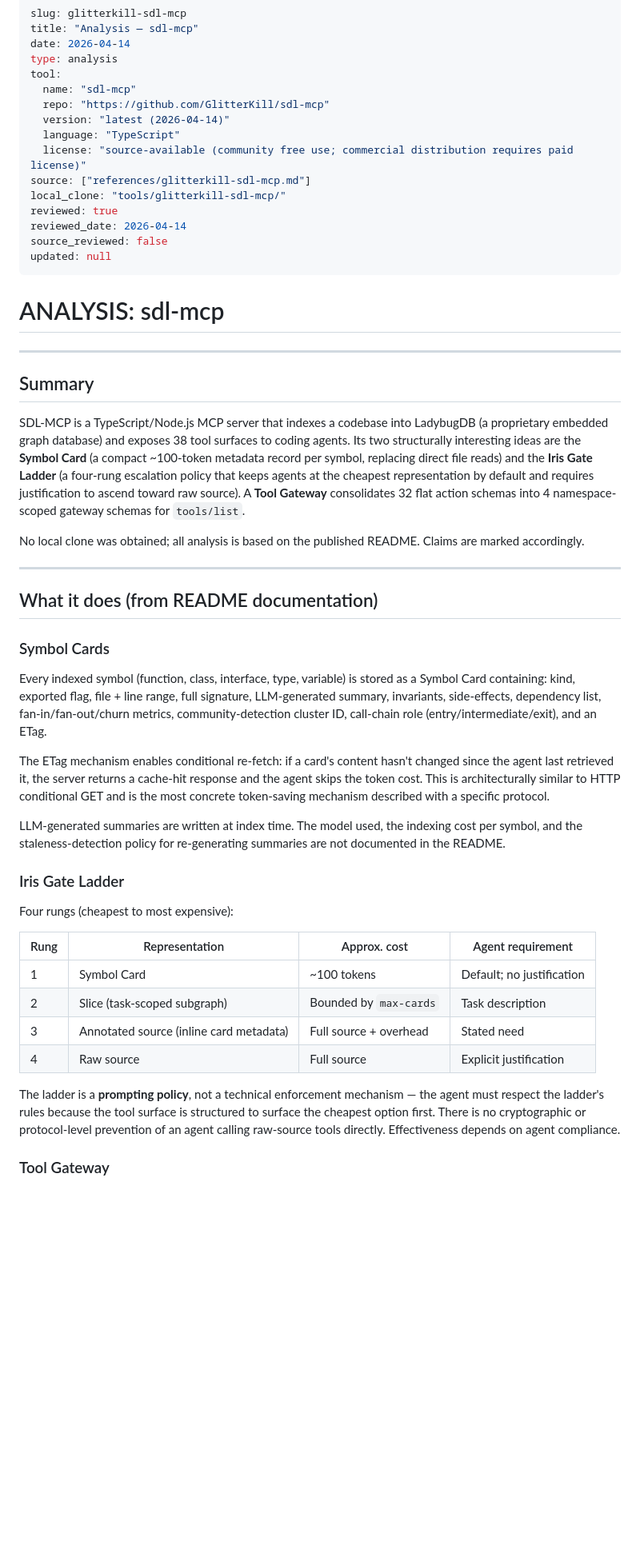
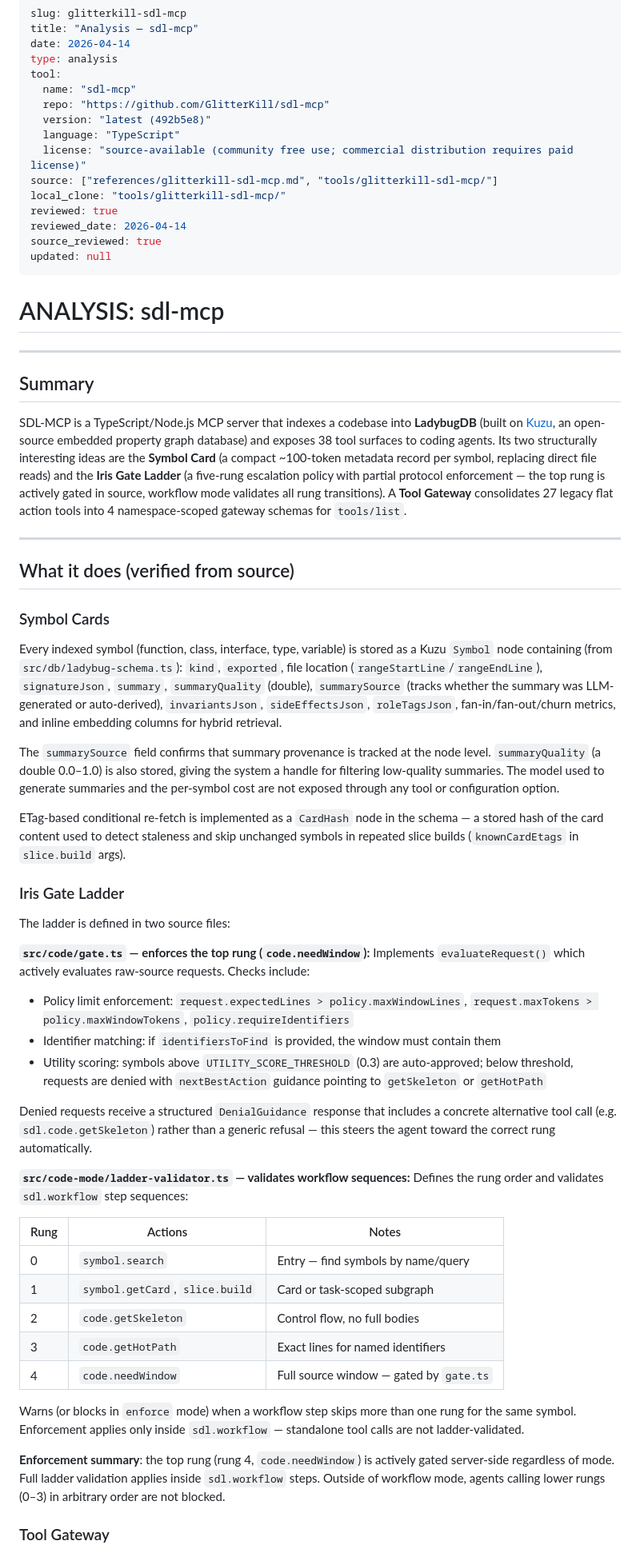
Before and after one commit to pantheon-org/agentic-context, a Markdown page: analysis/ANALYSIS-glitterkill-sdl-mcp.md, the part around one of its changes. Shown at 80% size. Rendered like a GitHub page; blank space fills up the shorter version.

```diff
--- a/analysis/ANALYSIS-glitterkill-sdl-mcp.md
+++ b/analysis/ANALYSIS-glitterkill-sdl-mcp.md
@@ -6,14 +6,14 @@ type: analysis
 tool:
   name: "sdl-mcp"
   repo: "https://github.com/GlitterKill/sdl-mcp"
-  version: "latest (2026-04-14)"
+  version: "latest (492b5e8)"
   language: "TypeScript"
   license: "source-available (community free use; commercial distribution requires paid license)"
-source: ["references/glitterkill-sdl-mcp.md"]
+source: ["references/glitterkill-sdl-mcp.md", "tools/glitterkill-sdl-mcp/"]
 local_clone: "tools/glitterkill-sdl-mcp/"
 reviewed: true
 reviewed_date: 2026-04-14
-source_reviewed: false
+source_reviewed: true
 updated: null
 ---
 
@@ -23,34 +23,46 @@ updated: null
 
 ## Summary
 
-SDL-MCP is a TypeScript/Node.js MCP server that indexes a codebase into LadybugDB (a proprietary embedded graph database) and exposes 38 tool surfaces to coding agents. Its two structurally interesting ideas are the **Symbol Card** (a compact ~100-token metadata record per symbol, replacing direct file reads) and the **Iris Gate Ladder** (a four-rung escalation policy that keeps agents at the cheapest representation by default and requires justification to ascend toward raw source). A **Tool Gateway** consolidates 32 flat action schemas into 4 namespace-scoped gateway schemas for `tools/list`.
-
-No local clone was obtained; all analysis is based on the published README. Claims are marked accordingly.
+SDL-MCP is a TypeScript/Node.js MCP server that indexes a codebase into **LadybugDB** (built on [Kuzu](https://kuzudb.com/), an open-source embedded property graph database) and exposes 38 tool surfaces to coding agents. Its two structurally interesting ideas are the **Symbol Card** (a compact ~100-token metadata record per symbol, replacing direct file reads) and the **Iris Gate Ladder** (a five-rung escalation policy with partial protocol enforcement — the top rung is actively gated in source, workflow mode validates all rung transitions). A **Tool Gateway** consolidates 27 legacy flat action tools into 4 namespace-scoped gateway schemas for `tools/list`.
 
 ---
 
-## What it does (from README documentation)
+## What it does (verified from source)
 
 ### Symbol Cards
 
-Every indexed symbol (function, class, interface, type, variable) is stored as a Symbol Card containing: kind, exported flag, file + line range, full signature, LLM-generated summary, invariants, side-effects, dependency list, fan-in/fan-out/churn metrics, community-detection cluster ID, call-chain role (entry/intermediate/exit), and an ETag.
+Every indexed symbol (function, class, interface, type, variable) is stored as a Kuzu `Symbol` node containing (from `src/db/ladybug-schema.ts`): `kind`, `exported`, file location (`rangeStartLine`/`rangeEndLine`), `signatureJson`, `summary`, `summaryQuality` (double), `summarySource` (tracks whether the summary was LLM-generated or auto-derived), `invariantsJson`, `sideEffectsJson`, `roleTagsJson`, fan-in/fan-out/churn metrics, and inline embedding columns for hybrid retrieval.
 
-The ETag mechanism enables conditional re-fetch: if a card's content hasn't changed since the agent last retrieved it, the server returns a cache-hit response and the agent skips the token cost. This is architecturally similar to HTTP conditional GET and is the most concrete token-saving mechanism described with a specific protocol.
+The `summarySource` field confirms that summary provenance is tracked at the node level. `summaryQuality` (a double 0.0–1.0) is also stored, giving the system a handle for filtering low-quality summaries. The model used to generate summaries and the per-symbol cost are not exposed through any tool or configuration option.
 
-LLM-generated summaries are written at index time. The model used, the indexing cost per symbol, and the staleness-detection policy for re-generating summaries are not documented in the README.
+ETag-based conditional re-fetch is implemented as a `CardHash` node in the schema — a stored hash of the card content used to detect staleness and skip unchanged symbols in repeated slice builds (`knownCardEtags` in `slice.build` args).
 
 ### Iris Gate Ladder
 
-Four rungs (cheapest to most expensive):
+The ladder is defined in two source files:
 
-| Rung | Representation | Approx. cost | Agent requirement |
-|------|---------------|-------------|-------------------|
-| 1 | Symbol Card | ~100 tokens | Default; no justification |
-| 2 | Slice (task-scoped subgraph) | Bounded by `max-cards` | Task description |
-| 3 | Annotated source (inline card metadata) | Full source + overhead | Stated need |
-| 4 | Raw source | Full source | Explicit justification |
+**`src/code/gate.ts` — enforces the top rung (`code.needWindow`):**
+Implements `evaluateRequest()` which actively evaluates raw-source requests. Checks include:
+- Policy limit enforcement: `request.expectedLines > policy.maxWindowLines`, `request.maxTokens > policy.maxWindowTokens`, `policy.requireIdentifiers`
+- Identifier matching: if `identifiersToFind` is provided, the window must contain them
+- Utility scoring: symbols above `UTILITY_SCORE_THRESHOLD` (0.3) are auto-approved; below threshold, requests are denied with `nextBestAction` guidance pointing to `getSkeleton` or `getHotPath`
 
-The ladder is a **prompting policy**, not a technical enforcement mechanism — the agent must respect the ladder's rules because the tool surface is structured to surface the cheapest option first. There is no cryptographic or protocol-level prevention of an agent calling raw-source tools directly. Effectiveness depends on agent compliance.
+Denied requests receive a structured `DenialGuidance` response that includes a concrete alternative tool call (e.g. `sdl.code.getSkeleton`) rather than a generic refusal — this steers the agent toward the correct rung automatically.
+
+**`src/code-mode/ladder-validator.ts` — validates workflow sequences:**
+Defines the rung order and validates `sdl.workflow` step sequences:
+
+| Rung | Actions | Notes |
+|------|---------|-------|
+| 0 | `symbol.search` | Entry — find symbols by name/query |
+| 1 | `symbol.getCard`, `slice.build` | Card or task-scoped subgraph |
+| 2 | `code.getSkeleton` | Control flow, no full bodies |
+| 3 | `code.getHotPath` | Exact lines for named identifiers |
+| 4 | `code.needWindow` | Full source window — gated by `gate.ts` |
+
+Warns (or blocks in `enforce` mode) when a workflow step skips more than one rung for the same symbol. Enforcement applies only inside `sdl.workflow` — standalone tool calls are not ladder-validated.
+
+**Enforcement summary**: the top rung (rung 4, `code.needWindow`) is actively gated server-side regardless of mode. Full ladder validation applies inside `sdl.workflow` steps. Outside of workflow mode, agents calling lower rungs (0–3) in arbitrary order are not blocked.
 
 ### Tool Gateway
 
```
Also changed, not shown: other parts of analysis/ANALYSIS-glitterkill-sdl-mcp.md (+47 -39 lines).
